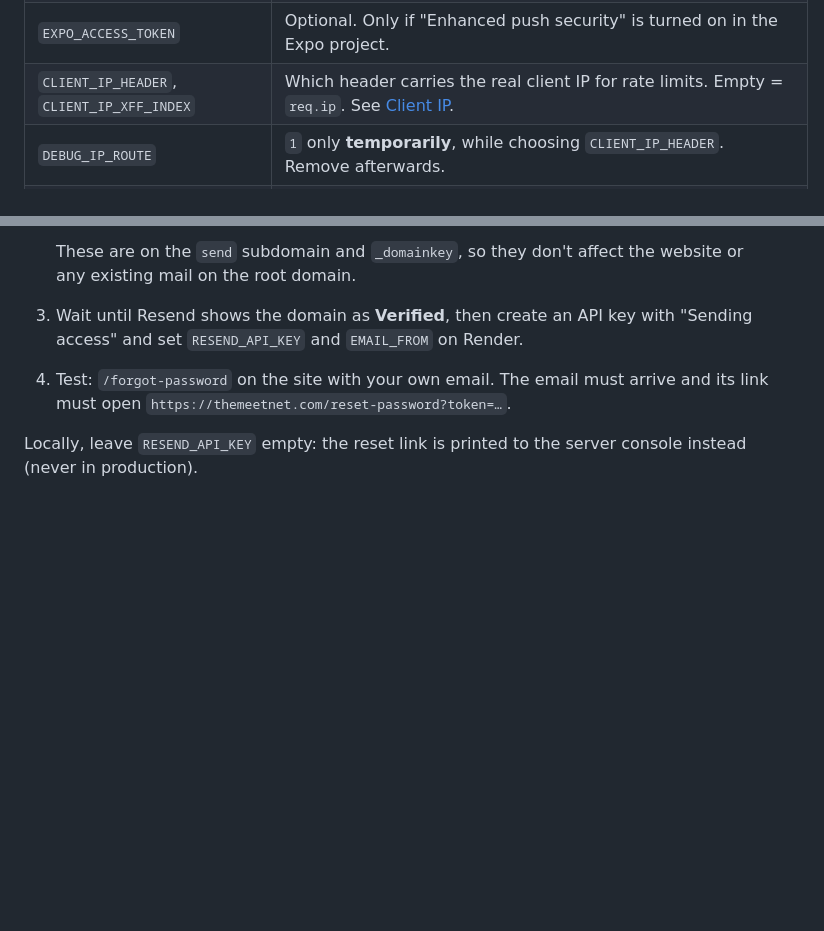
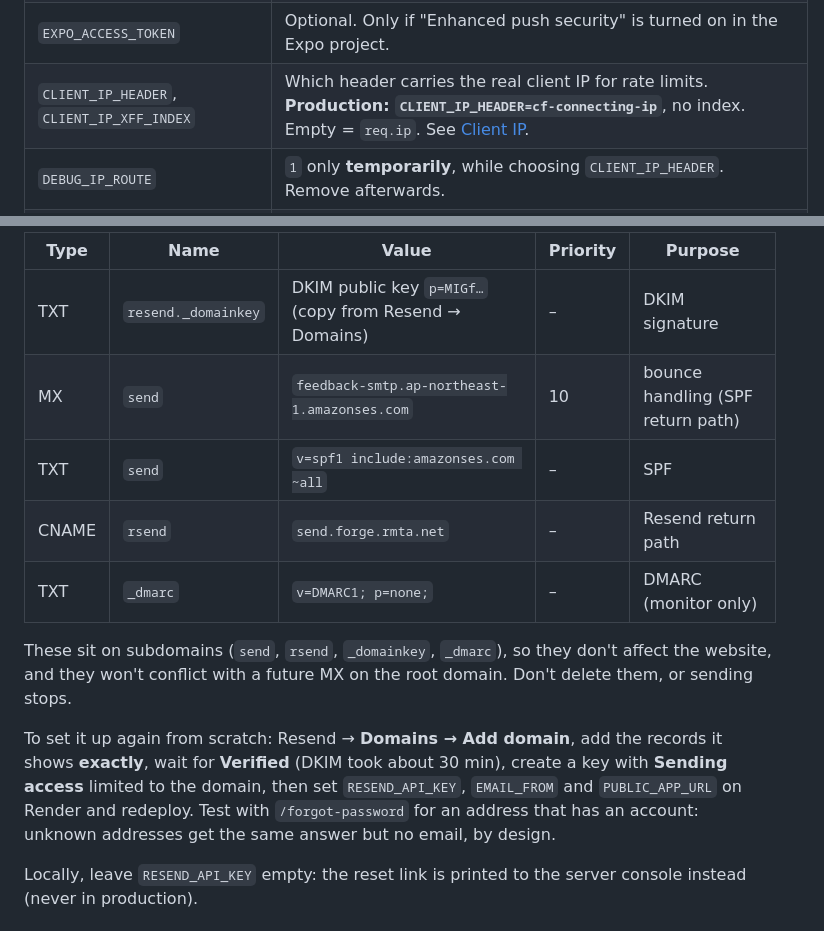
Before and after one commit to jordenXsuraj/surajya, a Markdown page: docs/DEPLOYMENT.md, 2 parts joined by grey strips. Rendered like a GitHub page; blank space fills up the shorter version.

```diff
--- a/docs/DEPLOYMENT.md
+++ b/docs/DEPLOYMENT.md
@@ -56,7 +56,7 @@ If a Render deploy fails (build error, or the app exits at startup), Render keep
 | `RESEND_API_KEY` | **Required for password-reset emails.** Without it in production, reset requests still answer 200 but no email is sent (an error is logged). See [Email](#email-resend). |
 | `EMAIL_FROM` | `MeetNet <no-reply@themeetnet.com>` (the domain must be verified in Resend) |
 | `EXPO_ACCESS_TOKEN` | Optional. Only if "Enhanced push security" is turned on in the Expo project. |
-| `CLIENT_IP_HEADER`, `CLIENT_IP_XFF_INDEX` | Which header carries the real client IP for rate limits. Empty = `req.ip`. See [Client IP](#client-ip-rate-limiting). |
+| `CLIENT_IP_HEADER`, `CLIENT_IP_XFF_INDEX` | Which header carries the real client IP for rate limits. **Production: `CLIENT_IP_HEADER=cf-connecting-ip`**, no index. Empty = `req.ip`. See [Client IP](#client-ip-rate-limiting). |
 | `DEBUG_IP_ROUTE` | `1` only **temporarily**, while choosing `CLIENT_IP_HEADER`. Remove afterwards. |
 | `APP_MIN_VERSION_ANDROID`, `APP_MIN_VERSION_IOS` | `x.y.z`. Apps below this see a force-update screen. Default `0.0.0`. |
 | `APP_LATEST_VERSION_ANDROID`, `APP_LATEST_VERSION_IOS` | `x.y.z`. Apps below this see an optional update prompt. Default `1.0.0`. |
@@ -125,7 +131,15 @@ Password-reset emails go through the Resend HTTP API (`server/services/email.js`
 
-   These are on the `send` subdomain and `_domainkey`, so they don't affect the website or any existing mail on the root domain.
-3. Wait until Resend shows the domain as **Verified**, then create an API key with "Sending access" and set `RESEND_API_KEY` and `EMAIL_FROM` on Render.
-4. Test: `/forgot-password` on the site with your own email. The email must arrive and its link must open `https://themeetnet.com/reset-password?token=…`.
+| Type | Name | Value | Priority | Purpose |
+|---|---|---|---|---|
+| TXT | `resend._domainkey` | DKIM public key `p=MIGf…` (copy from Resend → Domains) | – | DKIM signature |
+| MX | `send` | `feedback-smtp.ap-northeast-1.amazonses.com` | 10 | bounce handling (SPF return path) |
+| TXT | `send` | `v=spf1 include:amazonses.com ~all` | – | SPF |
+| CNAME | `rsend` | `send.forge.rmta.net` | – | Resend return path |
+| TXT | `_dmarc` | `v=DMARC1; p=none;` | – | DMARC (monitor only) |
+
+These sit on subdomains (`send`, `rsend`, `_domainkey`, `_dmarc`), so they don't affect the website, and they won't conflict with a future MX on the root domain. Don't delete them, or sending stops.
+
+To set it up again from scratch: Resend → **Domains → Add domain**, add the records it shows **exactly**, wait for **Verified** (DKIM took about 30 min), create a key with **Sending access** limited to the domain, then set `RESEND_API_KEY`, `EMAIL_FROM` and `PUBLIC_APP_URL` on Render and redeploy. Test with `/forgot-password` for an address that has an account: unknown addresses get the same answer but no email, by design.
 
 Locally, leave `RESEND_API_KEY` empty: the reset link is printed to the server console instead (never in production).
 
```
Also changed, not shown: other parts of docs/DEPLOYMENT.md (+51 -22 lines).
